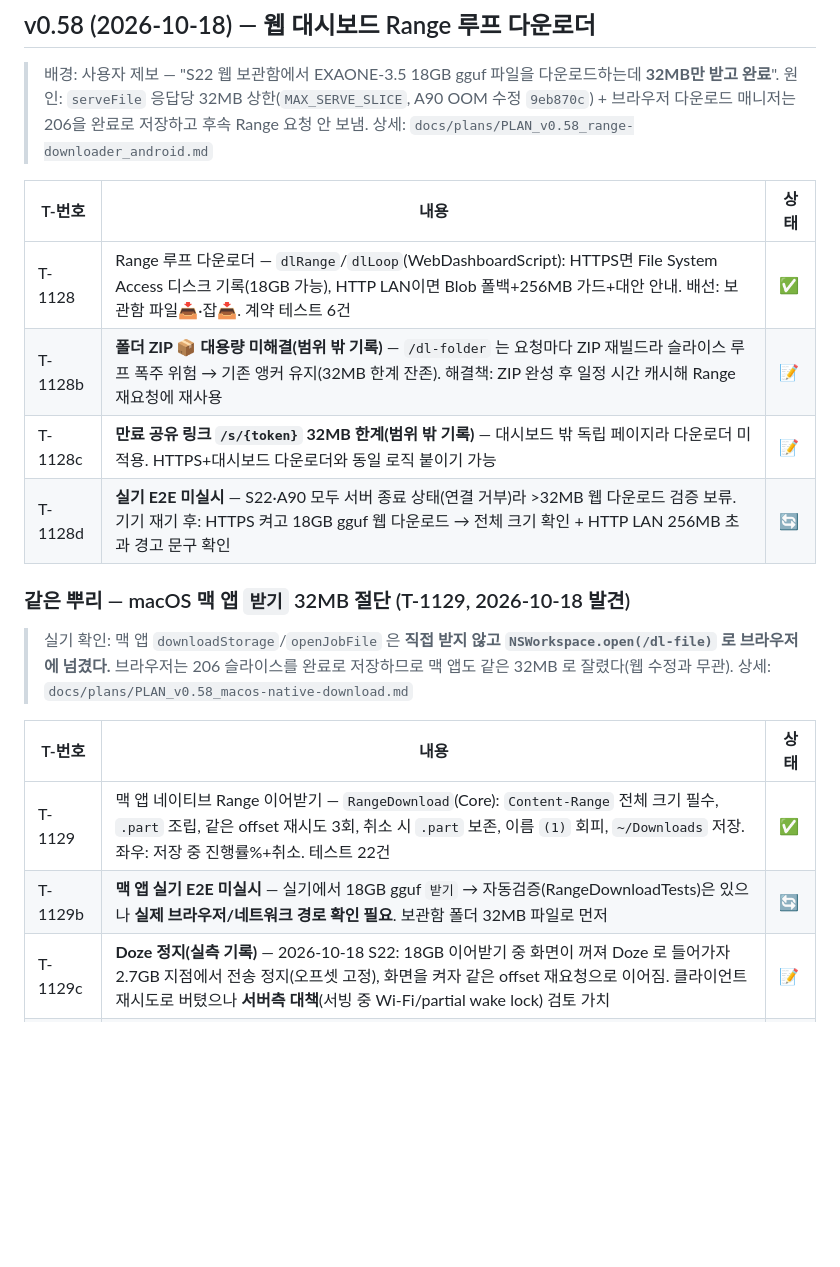
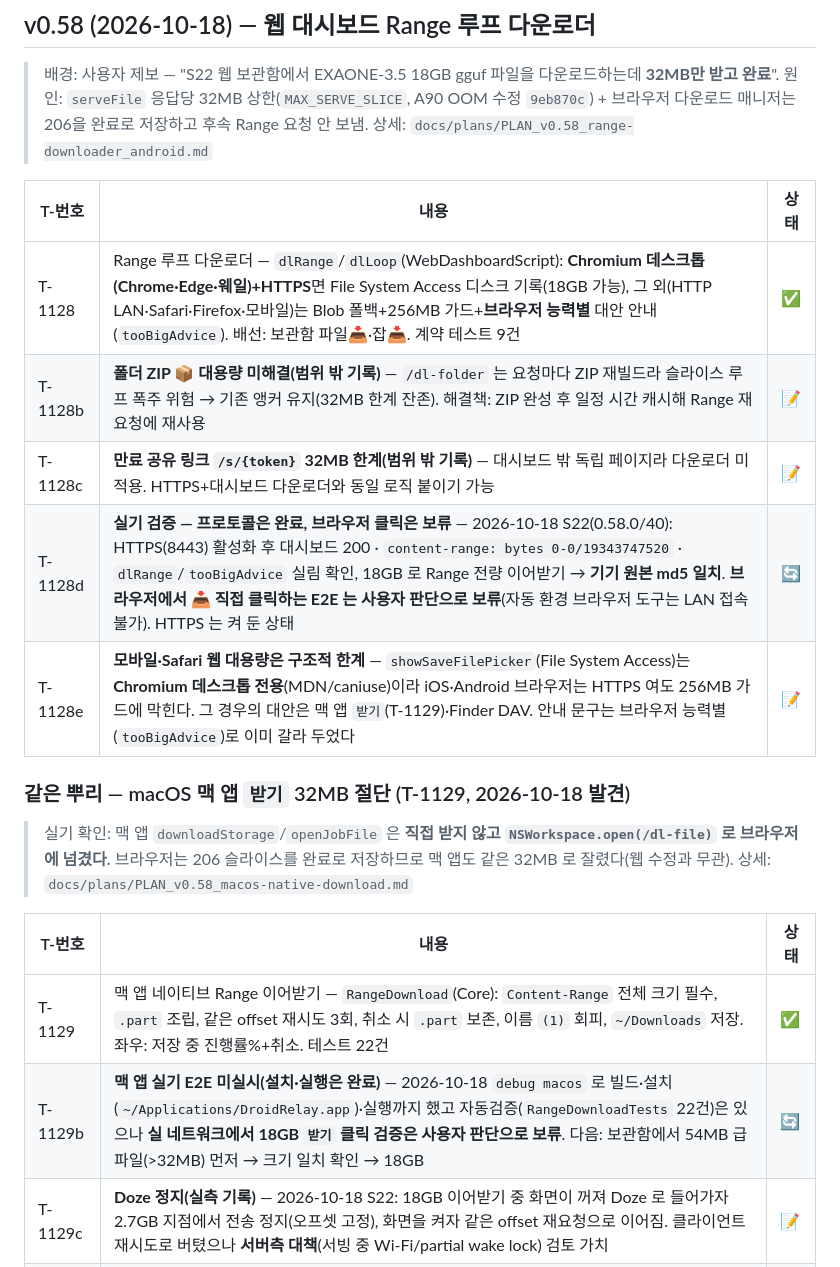
Before and after one commit to BoraSarang/DroidRelay, a Markdown page: docs/TODO.md, the part around the change. Rendered like a GitHub page; blank space fills up the shorter version.

Commit message:
docs: v0.58 실기 기록 정정 — File System Access 는 Chromium 데스크톱 전용 (T-1128·T-1129)
사용자 판단으로 브라우저 클릭 E2E 를 마무리(보류)하면서, 기록을 실제 사실에 맞춘다.

- T-1128 문구 정정: "HTTPS면 18GB 가능" 은 틀렸다 — showSaveFilePicker 는
  **Chromium 데스크톱 전용**이라 Safari(macOS/iOS)·Firefox·모바일 브라우저는
  HTTPS 여도 256MB 가드에 막힌다(MDN/caniuse). 안내도 브라우저 능력별
  (tooBigAdvice)로 갈랐다.
- T-1128d: HTTPS 경로 실측 완료(대시보드 200, content-range, 18GB md5 일치),
  브라우저 📥 클릭 검증은 보류로 명시.
- T-1128e 신설: 모바일·Safari 웹 대용량은 구조적 한계(대안: 맥 앱·DAV).
- T-1129b: 맥 앱은 빌드·설치·실행까지 완료, 실 네트워크 클릭 검증은 보류.

```diff
--- a/docs/TODO.md
+++ b/docs/TODO.md
@@ -872,10 +872,11 @@ T-001~T-008 전부 완료 (커밋 7574486).
 
 | T-번호 | 내용 | 상태 |
 |--------|------|------|
-| T-1128 | Range 루프 다운로더 — `dlRange`/`dlLoop`(WebDashboardScript): HTTPS면 File System Access 디스크 기록(18GB 가능), HTTP LAN이면 Blob 폴백+256MB 가드+대안 안내. 배선: 보관함 파일📥·잡📥. 계약 테스트 6건 | ✅ |
+| T-1128 | Range 루프 다운로더 — `dlRange`/`dlLoop`(WebDashboardScript): **Chromium 데스크톱(Chrome·Edge·웨일)+HTTPS**면 File System Access 디스크 기록(18GB 가능), 그 외(HTTP LAN·Safari·Firefox·모바일)는 Blob 폴백+256MB 가드+**브라우저 능력별** 대안 안내(`tooBigAdvice`). 배선: 보관함 파일📥·잡📥. 계약 테스트 9건 | ✅ |
 | T-1128b | **폴더 ZIP 📦 대용량 미해결(범위 밖 기록)** — `/dl-folder` 는 요청마다 ZIP 재빌드라 슬라이스 루프 폭주 위험 → 기존 앵커 유지(32MB 한계 잔존). 해결책: ZIP 완성 후 일정 시간 캐시해 Range 재요청에 재사용 | 📝 |
 | T-1128c | **만료 공유 링크 `/s/{token}` 32MB 한계(범위 밖 기록)** — 대시보드 밖 독립 페이지라 다운로더 미적용. HTTPS+대시보드 다운로더와 동일 로직 붙이기 가능 | 📝 |
-| T-1128d | **실기 E2E 미실시** — S22·A90 모두 서버 종료 상태(연결 거부)라 >32MB 웹 다운로드 검증 보류. 기기 재기 후: HTTPS 켜고 18GB gguf 웹 다운로드 → 전체 크기 확인 + HTTP LAN 256MB 초과 경고 문구 확인 | 🔄 |
+| T-1128d | **실기 검증 — 프로토콜은 완료, 브라우저 클릭은 보류** — 2026-10-18 S22(0.58.0/40): HTTPS(8443) 활성화 후 대시보드 200 · `content-range: bytes 0-0/19343747520` · `dlRange`/`tooBigAdvice` 실림 확인, 18GB 로 Range 전량 이어받기 → **기기 원본 md5 일치**. **브라우저에서 📥 직접 클릭하는 E2E 는 사용자 판단으로 보류**(자동 환경 브라우저 도구는 LAN 접속 불가). HTTPS 는 켜 둔 상태 | 🔄 |
+| T-1128e | **모바일·Safari 웹 대용량은 구조적 한계** — `showSaveFilePicker`(File System Access)는 **Chromium 데스크톱 전용**(MDN/caniuse)이라 iOS·Android 브라우저는 HTTPS 여도 256MB 가드에 막힌다. 그 경우의 대안은 맥 앱 `받기`(T-1129)·Finder DAV. 안내 문구는 브라우저 능력별(`tooBigAdvice`)로 이미 갈라 두었다 | 📝 |
 
 ### 같은 뿌리 — macOS 맥 앱 `받기` 32MB 절단 (T-1129, 2026-10-18 발견)
 
@@ -886,6 +887,6 @@ T-001~T-008 전부 완료 (커밋 7574486).
 | T-번호 | 내용 | 상태 |
 |--------|------|------|
 | T-1129 | 맥 앱 네이티브 Range 이어받기 — `RangeDownload`(Core): `Content-Range` 전체 크기 필수, `.part` 조립, 같은 offset 재시도 3회, 취소 시 `.part` 보존, 이름 `(1)` 회피, `~/Downloads` 저장. 좌우: 저장 중 진행률%+취소. 테스트 22건 | ✅ |
-| T-1129b | **맥 앱 실기 E2E 미실시** — 실기에서 18GB gguf `받기` → 자동검증(RangeDownloadTests)은 있으나 **실제 브라우저/네트워크 경로 확인 필요**. 보관함 폴더 32MB 파일로 먼저 | 🔄 |
+| T-1129b | **맥 앱 실기 E2E 미실시(설치·실행은 완료)** — 2026-10-18 `debug macos` 로 빌드·설치(`~/Applications/DroidRelay.app`)·실행까지 했고 자동검증(`RangeDownloadTests` 22건)은 있으나 **실 네트워크에서 18GB `받기` 클릭 검증은 사용자 판단으로 보류**. 다음: 보관함에서 54MB 급 파일(>32MB) 먼저 → 크기 일치 확인 → 18GB | 🔄 |
 | T-1129c | **Doze 정지(실측 기록)** — 2026-10-18 S22: 18GB 이어받기 중 화면이 꺼져 Doze 로 들어가자 2.7GB 지점에서 전송 정지(오프셋 고정), 화면을 켜자 같은 offset 재요청으로 이어짐. 클라이언트 재시도로 버텼으나 **서버측 대책**(서빙 중 Wi-Fi/partial wake lock) 검토 가치 | 📝 |
 | T-1129d | **HTTP LAN 웹 256MB 가드 실측 확인** — HTTPS 미사용 시 256MB 초과 파일이 "무음 절단" 아닌 **명시 실패 문구**인지 브라우저에서 확인 필요 | 🔄 |
```
